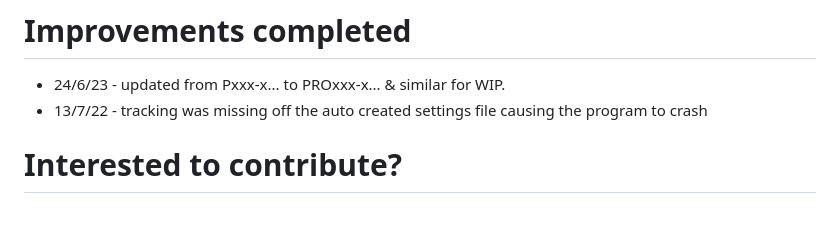
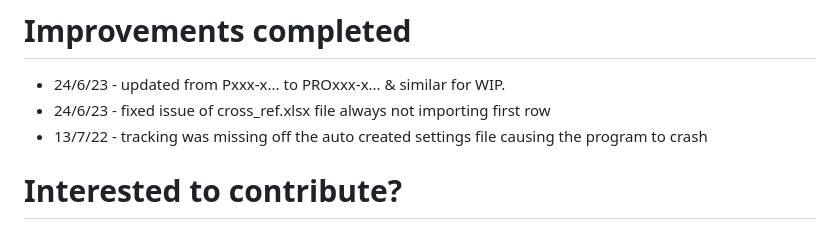
Before and after one commit to jbjbjb1/TogglCon, a Markdown page: README.md, the part around the change. Drawn GitHub-style.

```diff
--- a/README.md
+++ b/README.md
@@ -54,6 +54,7 @@ The following are in order of priority:
 
 # Improvements completed
 * 24/6/23 - updated from Pxxx-x... to PROxxx-x... & similar for WIP.
+* 24/6/23 - fixed issue of cross_ref.xlsx file always not importing first row
 * 13/7/22 - tracking was missing off the auto created settings file causing the program to crash
 
 # Interested to contribute?
```
